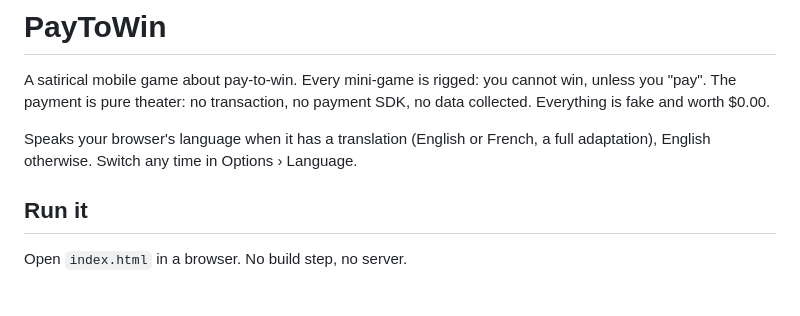
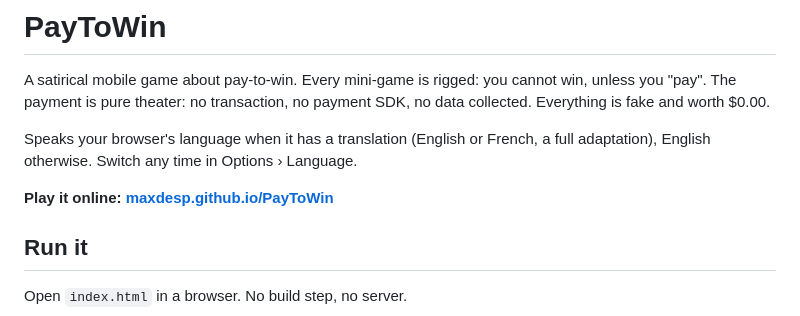
Before and after one commit to maxdesp/PayToWin, a Markdown page: README.md, the part around the change. GitHub-like rendering; blank space fills up the shorter version.

Commit message:
Link the playable version on GitHub Pages

```diff
--- a/README.md
+++ b/README.md
@@ -3,6 +3,8 @@
 A satirical mobile game about pay-to-win. Every mini-game is rigged: you cannot win, unless you "pay". The payment is pure theater: no transaction, no payment SDK, no data collected. Everything is fake and worth $0.00.
 
 Speaks your browser's language when it has a translation (English or French, a full adaptation), English otherwise. Switch any time in Options › Language.
+
+**Play it online: [maxdesp.github.io/PayToWin](https://maxdesp.github.io/PayToWin/)**
 
 ## Run it
 
```
